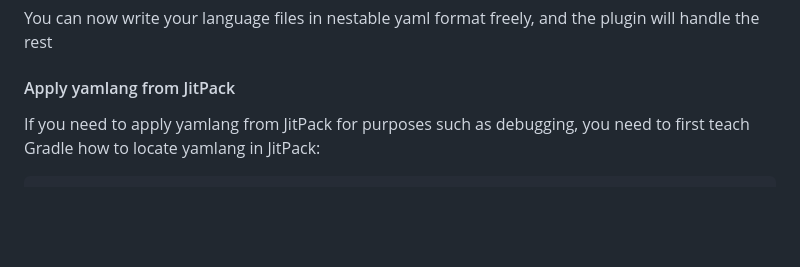
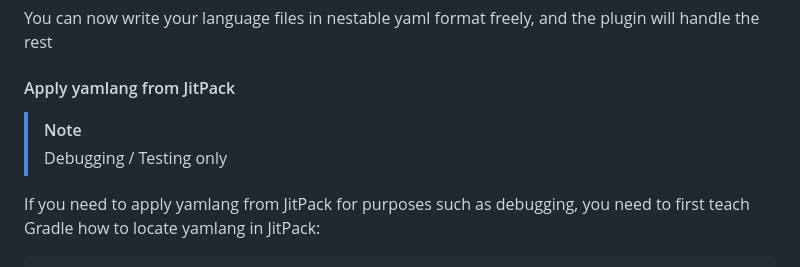
Before and after one commit to Fallen-Breath/yamlang, a Markdown page: README.md, the part around the change. Rendered like a GitHub page; blank space fills up the shorter version.

Commit message:
readme add debug notes for the jitpack part

````diff
--- a/README.md
+++ b/README.md
@@ -155,6 +155,9 @@ You can now write your language files in nestable yaml format freely, and the pl
 
 #### Apply yamlang from JitPack
 
+> [!NOTE]
+> Debugging / Testing only
+
 If you need to apply yamlang from JitPack for purposes such as debugging, you need to first teach Gradle how to locate yamlang in JitPack:
 
 ```groovy
````
